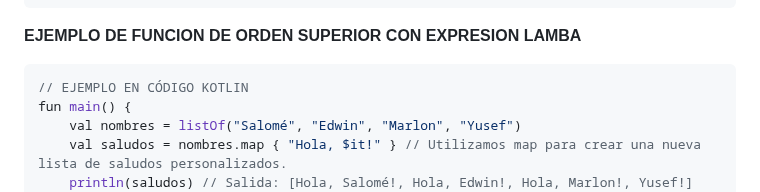
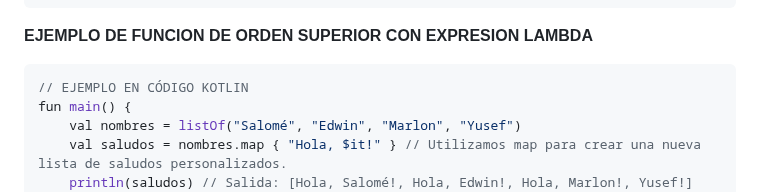
Before and after one commit to marlonpalacios777/Kotlin-Fichas, a Markdown page: tarjeta-8/README.md, the part around the change. Drawn GitHub-style.

````diff
--- a/tarjeta-8/README.md
+++ b/tarjeta-8/README.md
@@ -53,7 +53,7 @@ fun main() {
     println("Suma: $suma") // Salida: 15
 }
 ```
-**EJEMPLO DE FUNCION DE ORDEN SUPERIOR CON EXPRESION LAMBA**
+**EJEMPLO DE FUNCION DE ORDEN SUPERIOR CON EXPRESION LAMBDA**
 ```kotlin
 // EJEMPLO EN CÓDIGO KOTLIN
 fun main() {
````
